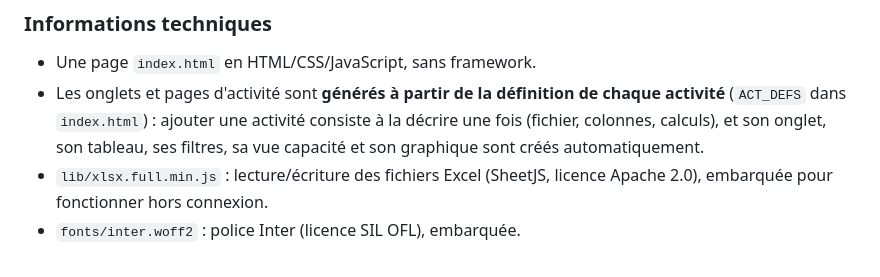
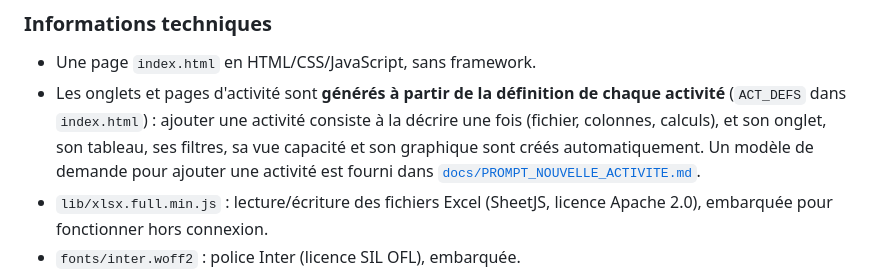
Before and after one commit to leomazet0809-a11y/Charge-capa, a Markdown page: README.md, the part around the change. Drawn GitHub-style.

Commit message:
Docs : template de prompt pour ajouter une activité
Co-Authored-By: Claude Opus 5.5 <noreply@anthropic.com>
Claude-Session: https://claude.ai/code/session_015Ehg6HeRYxtpTJ9ZBXrBMy

```diff
--- a/README.md
+++ b/README.md
@@ -293,6 +293,7 @@ Période, tri, filtres Excel, boutons rapides, total, affectations, graphique et
 
 - Une page `index.html` en HTML/CSS/JavaScript, sans framework.
 - Les onglets et pages d'activité sont **générés à partir de la définition de chaque activité** (`ACT_DEFS` dans `index.html`) : ajouter une activité consiste à la décrire une fois (fichier, colonnes, calculs), et son onglet, son tableau, ses filtres, sa vue capacité et son graphique sont créés automatiquement.
+  Un modèle de demande pour ajouter une activité est fourni dans [`docs/PROMPT_NOUVELLE_ACTIVITE.md`](docs/PROMPT_NOUVELLE_ACTIVITE.md).
 - `lib/xlsx.full.min.js` : lecture/écriture des fichiers Excel (SheetJS, licence Apache 2.0), embarquée pour fonctionner hors connexion.
 - `fonts/inter.woff2` : police Inter (licence SIL OFL), embarquée.
 - Les fichiers choisis sont mémorisés par le navigateur (aucune donnée n'est envoyée sur internet).
```
Also changed, not shown: docs/PROMPT_NOUVELLE_ACTIVITE.md (added, +83 -0 lines).
